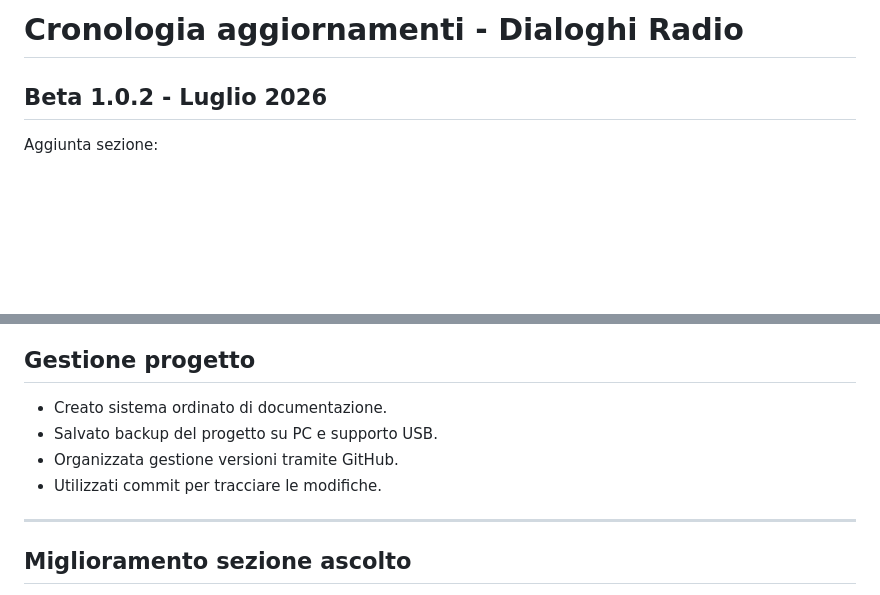
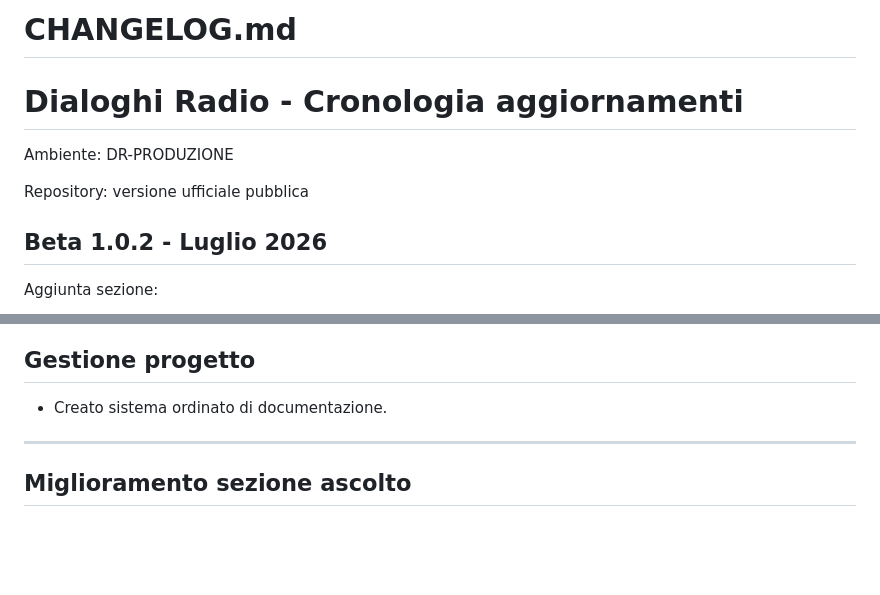
Before and after one commit to dialoghiradio/DR, a Markdown page: CHANGELOG.md, 2 parts joined by grey strips. GitHub-like rendering; blank space fills up the shorter version.

```diff
--- a/CHANGELOG.md
+++ b/CHANGELOG.md
@@ -1,4 +1,12 @@
-# Cronologia aggiornamenti - Dialoghi Radio
+# CHANGELOG.md
+
+# Dialoghi Radio - Cronologia aggiornamenti
+
+Ambiente:
+DR-PRODUZIONE
+
+Repository:
+versione ufficiale pubblica
 
 ## Beta 1.0.2 - Luglio 2026
 
@@ -129,9 +137,6 @@ Prima versione Beta dell'app Dialoghi Radio.
 ## Gestione progetto
 
 - Creato sistema ordinato di documentazione.
-- Salvato backup del progetto su PC e supporto USB.
-- Organizzata gestione versioni tramite GitHub.
-- Utilizzati commit per tracciare le modifiche.
 
 
 ---
```
Also changed, not shown: NOTE_PROGETTO.md (+11 -1 lines), STRUTTURA_PROGETTO.md (+7 -1 lines).
